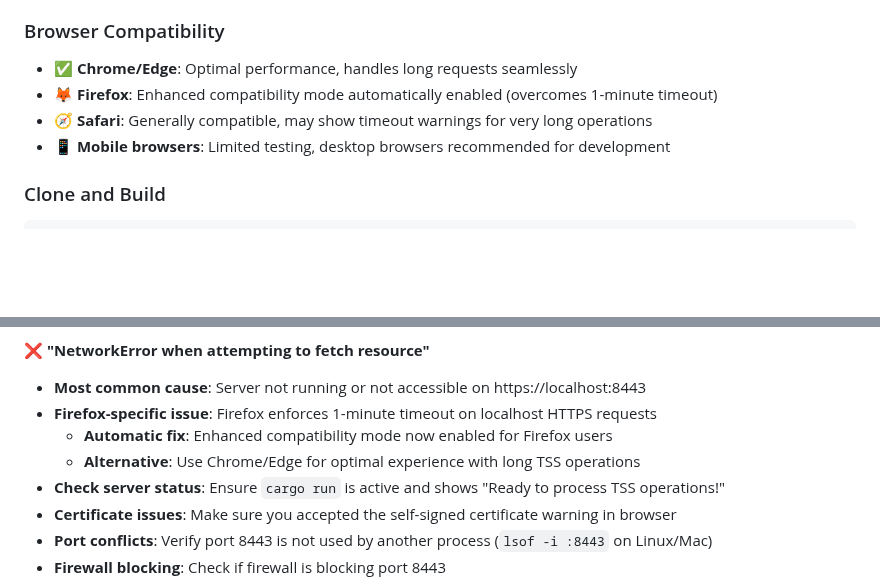
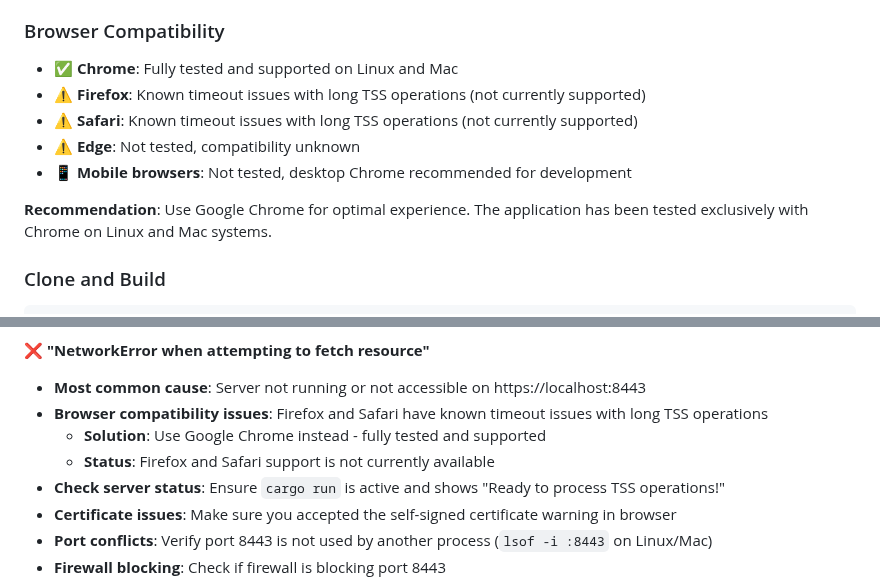
Before and after one commit to emmorais/waas, a Markdown page: README.md, 2 parts joined by grey strips. GitHub-like rendering; blank space fills up the shorter version.

````diff
--- a/README.md
+++ b/README.md
@@ -54,10 +54,13 @@ A **Threshold Signature Scheme (TSS) based wallet service** built with Rust, pro
 - **Progress indicator** shows elapsed time and keeps users informed during long operations
 
 ### Browser Compatibility
-- **✅ Chrome/Edge**: Optimal performance, handles long requests seamlessly
-- **🦊 Firefox**: Enhanced compatibility mode automatically enabled (overcomes 1-minute timeout)
-- **🧭 Safari**: Generally compatible, may show timeout warnings for very long operations
-- **📱 Mobile browsers**: Limited testing, desktop browsers recommended for development
+- **✅ Chrome**: Fully tested and supported on Linux and Mac
+- **⚠️ Firefox**: Known timeout issues with long TSS operations (not currently supported)
+- **⚠️ Safari**: Known timeout issues with long TSS operations (not currently supported)
+- **⚠️ Edge**: Not tested, compatibility unknown
+- **📱 Mobile browsers**: Not tested, desktop Chrome recommended for development
+
+**Recommendation**: Use Google Chrome for optimal experience. The application has been tested exclusively with Chrome on Linux and Mac systems.
 
 ### Clone and Build
 ```bash
@@ -279,9 +282,9 @@ Caused by:
 
 **❌ "NetworkError when attempting to fetch resource"**
 - **Most common cause**: Server not running or not accessible on https://localhost:8443
-- **Firefox-specific issue**: Firefox enforces 1-minute timeout on localhost HTTPS requests
-  - **Automatic fix**: Enhanced compatibility mode now enabled for Firefox users
-  - **Alternative**: Use Chrome/Edge for optimal experience with long TSS operations
+- **Browser compatibility issues**: Firefox and Safari have known timeout issues with long TSS operations
+  - **Solution**: Use Google Chrome instead - fully tested and supported
+  - **Status**: Firefox and Safari support is not currently available
 - **Check server status**: Ensure `cargo run` is active and shows "Ready to process TSS operations!"
 - **Certificate issues**: Make sure you accepted the self-signed certificate warning in browser
 - **Port conflicts**: Verify port 8443 is not used by another process (`lsof -i :8443` on Linux/Mac)
````
